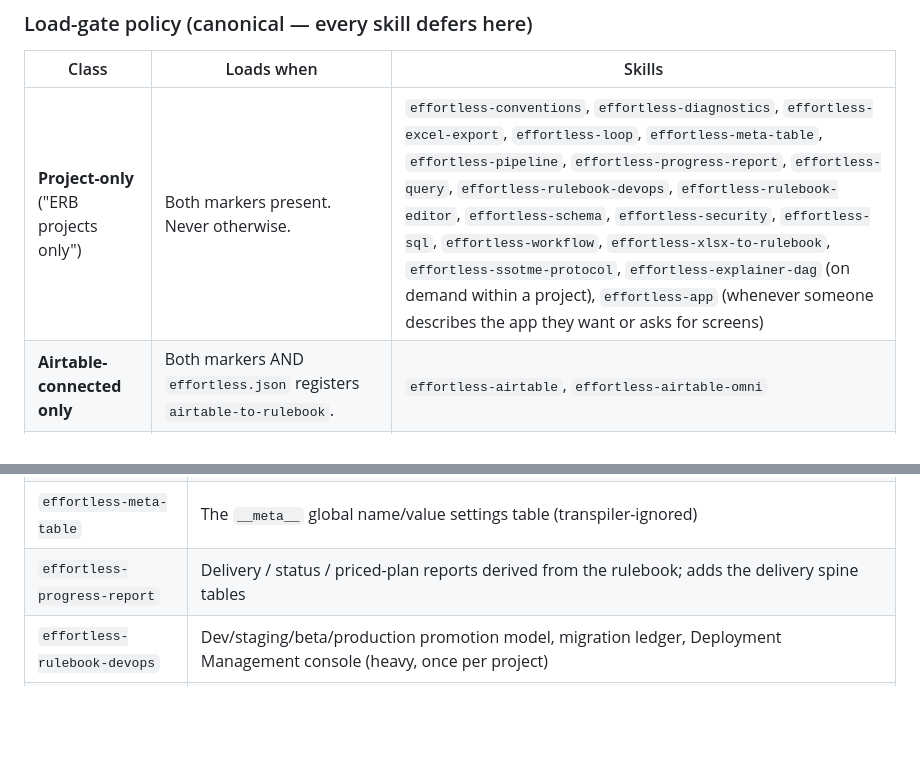
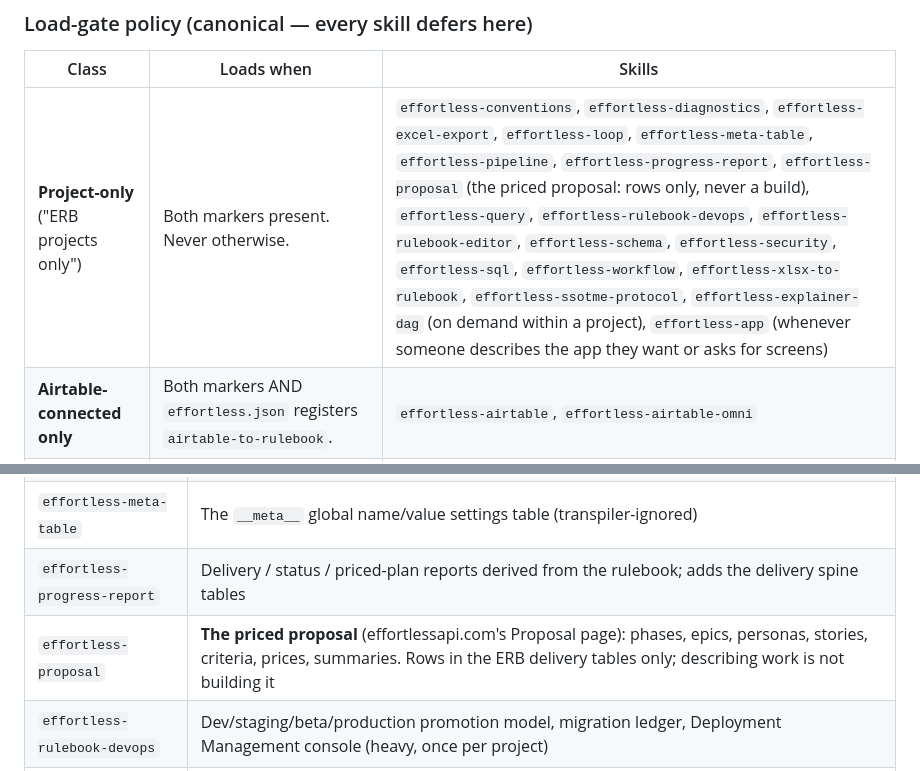
Before and after one commit to EffortlessAPI/effortless-skills, a Markdown page: skills/effortless-orchestrator/SKILL.md, 2 parts joined by grey strips. GitHub-like rendering; blank space fills up the shorter version.

```diff
--- a/skills/effortless-orchestrator/SKILL.md
+++ b/skills/effortless-orchestrator/SKILL.md
@@ -44,7 +44,7 @@ A project is **Effortless** if and only if BOTH are true:
 
 | Class | Loads when | Skills |
 |---|---|---|
-| **Project-only** ("ERB projects only") | Both markers present. Never otherwise. | `effortless-conventions`, `effortless-diagnostics`, `effortless-excel-export`, `effortless-loop`, `effortless-meta-table`, `effortless-pipeline`, `effortless-progress-report`, `effortless-query`, `effortless-rulebook-devops`, `effortless-rulebook-editor`, `effortless-schema`, `effortless-security`, `effortless-sql`, `effortless-workflow`, `effortless-xlsx-to-rulebook`, `effortless-ssotme-protocol`, `effortless-explainer-dag` (on demand within a project), `effortless-app` (whenever someone describes the app they want or asks for screens) |
+| **Project-only** ("ERB projects only") | Both markers present. Never otherwise. | `effortless-conventions`, `effortless-diagnostics`, `effortless-excel-export`, `effortless-loop`, `effortless-meta-table`, `effortless-pipeline`, `effortless-progress-report`, `effortless-proposal` (the priced proposal: rows only, never a build), `effortless-query`, `effortless-rulebook-devops`, `effortless-rulebook-editor`, `effortless-schema`, `effortless-security`, `effortless-sql`, `effortless-workflow`, `effortless-xlsx-to-rulebook`, `effortless-ssotme-protocol`, `effortless-explainer-dag` (on demand within a project), `effortless-app` (whenever someone describes the app they want or asks for screens) |
 | **Airtable-connected only** | Both markers AND `effortless.json` registers `airtable-to-rulebook`. | `effortless-airtable`, `effortless-airtable-omni` |
 | **Entry points** | Both markers, OR the user explicitly asks to set up / install / update Effortless tooling or create a rulebook. Their job is to *create* the marker. | `effortless-orchestrator`, `effortless-init`, `effortless-bootstrap`, `effortless-setup-postgres`, `effortless-setup-sql-server`, `effortless-demo-app`, `effortless-rulespeak`, `effortless-cli`, `effortless-seeds`, `effortless-seed-authoring`, `effortless-claude-updates` |
 | **Theory / receipts** | Any evaluative or "why" question about Effortless / ERB / CMCC, regardless of project. | `effortless-cmcc`, `effortless-rationale`, `effortless-rulebooks`, `effortless-ecosystem` |
@@ -318,6 +318,7 @@ skill" for a row in this table.
 | `effortless-ssotme-protocol` | Exact `effortless.json` schema — load before emitting any `ProjectTranspilers` entry |
 | `effortless-meta-table` | The `__meta__` global name/value settings table (transpiler-ignored) |
 | `effortless-progress-report` | Delivery / status / priced-plan reports derived from the rulebook; adds the delivery spine tables |
+| `effortless-proposal` | **The priced proposal** (effortlessapi.com's Proposal page): phases, epics, personas, stories, criteria, prices, summaries. Rows in the ERB delivery tables only; describing work is not building it |
 | `effortless-rulebook-devops` | Dev/staging/beta/production promotion model, migration ledger, Deployment Management console (heavy, once per project) |
 | `effortless-mcp` | The Effortless MCP server — wiring any MCP client to the transpiler catalog |
 | `effortless-publish-tool` | Publishing a new version of a transpiler tool from `Versioned-Stable-SSoTme-Tools` |
```
Also changed, not shown: skills/effortless-proposal/REFERENCE.md (added, +67 -0 lines), skills/effortless-proposal/SKILL.md (added, +193 -0 lines).
